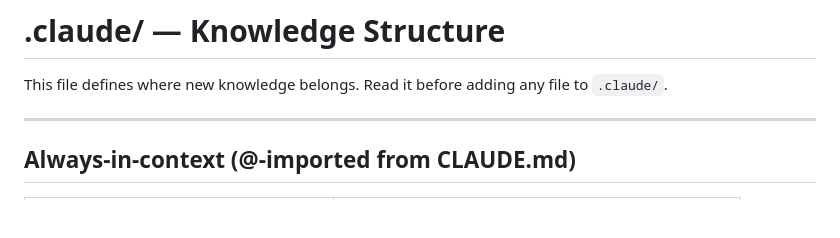
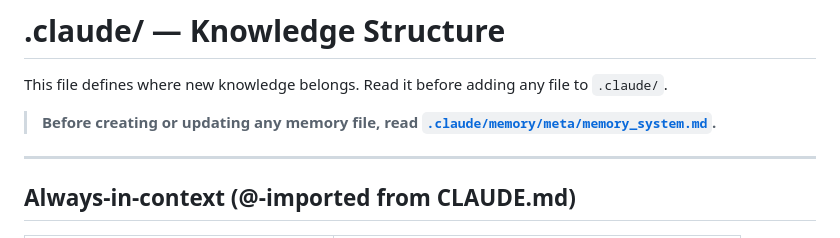
Before and after one commit to ramsayp/consultant_project, a Markdown page: .claude/structure.md, the part around the change. GitHub-like rendering; blank space fills up the shorter version.

```diff
--- a/.claude/structure.md
+++ b/.claude/structure.md
@@ -1,6 +1,8 @@
 # .claude/ — Knowledge Structure
 
 This file defines where new knowledge belongs. Read it before adding any file to `.claude/`.
+
+> **Before creating or updating any memory file, read [`.claude/memory/meta/memory_system.md`](memory/meta/memory_system.md).**
 
 ---
 
```
Also changed, not shown: .claude/memory/MEMORY.md (+2 -2 lines), 2 other files.
